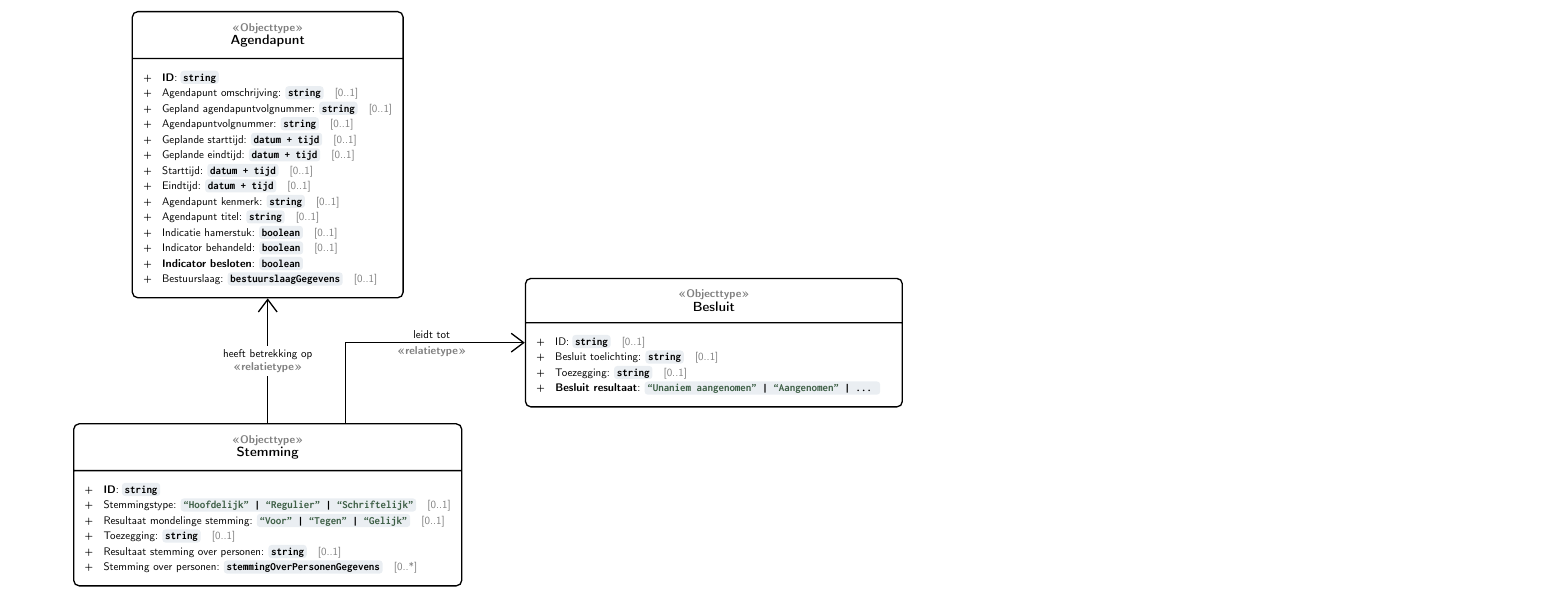
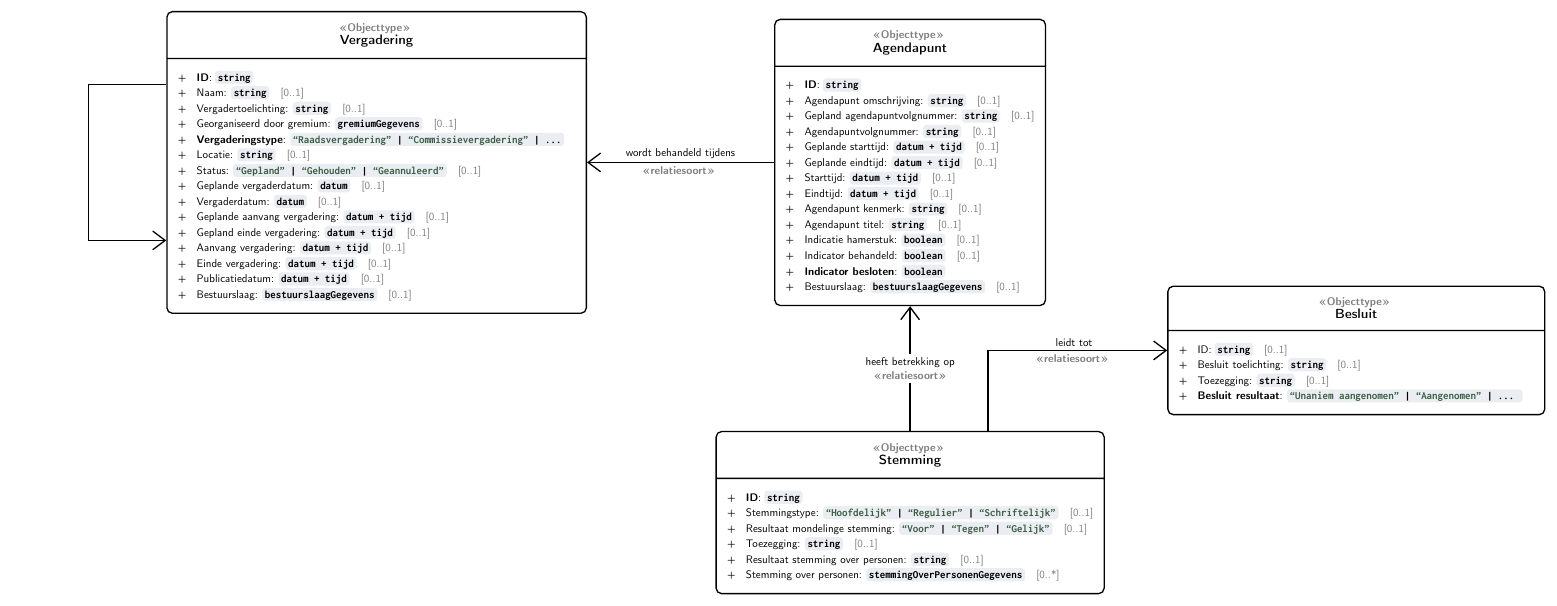
Before and after one commit to Regionaal-Archief-Rivierenland/ORI-XSD, a LaTeX figure (docs/UML.tex): the whole page. Compiled offline with pdfLaTeX; a LaTeX package or settings file that is missing is left out.

Commit message:
Deelvergadering start

```diff
--- a/docs/UML.tex
+++ b/docs/UML.tex
@@ -35,6 +35,29 @@
 
 %% for templates
 \usepackage{xparse}
+
+\begin{document}
+
+%% set default font to myriad pro
+%% \renewcommand{\familydefault}{\sfdefault}
+\sffamily
+
+\usetikzlibrary{arrows}
+\usetikzlibrary{calc}
+\usetikzlibrary{arrows.meta}
+\usetikzlibrary{shapes.multipart}
+\usetikzlibrary{positioning}
+
+%% TODO
+%% - I think the arrow between vergadering and mediabron should be verplicht at least once
+%% - make bestuurslaag a "GegevensGroupType" that recieves multiple arrows
+%% - check if different number style in Myriad pro looks nice
+%%   - not really
+%% - try semi boldfont for Attribute names
+%%   - too difficult with pdflatex
+%% - maybe bullets instead of plusses? Making a proper list also gives more flexibility
+%%    - all the more because the plusses serve little purposes
+
 \newcommand\mystrut{\rule[-2.5pt]{0pt}{12pt}}
 %% datatype typesetting
 \newcommand{\datatype}[2][text]{%
@@ -56,32 +79,13 @@
       {\textcolor{black}{\textbf{#2}}}
 }
 
-
-
-\begin{document}
-
-%% set default font to myriad pro
-%% \renewcommand{\familydefault}{\sfdefault}
-\sffamily
-
-\usetikzlibrary{arrows}
-\usetikzlibrary{calc}
-\usetikzlibrary{arrows.meta}
-\usetikzlibrary{shapes.multipart}
-\usetikzlibrary{positioning}
-
-%% TODO
-%% - check if different number style in Myriad pro looks nice
-%%   - not really
-%% - try semi boldfont for Attribute names
-%%   - too difficult with pdflatex
-%% - maybe bullets instead of plusses? Making a proper list also gives more flexibility
-%%    - all the more because the plusses serve little purposes
-
+\newcommand{\umltype}[1]{
+  {\textbf{\textcolor{gray}{\guillemotleft#1\guillemotright}}}
+}
 
 %% Header of boxes
 \newcommand{\objectheader}[2]{
-  {\textbf{\textcolor{gray}{\guillemotleft#1\guillemotright}}} \\
+  \umltype{#1} \\
   {\large \textbf{#2}}
   \nodepart[align=left]{two}
 }
@@ -89,10 +93,14 @@
 %% Attribute typesetting
 \newcommand{\attribute}[3]{+ \; #1: \datatype{#2} \; \textcolor{gray}{#3}}
 
+\newcommand{\keuze}[1]{\textcolor{darkgreen}{``#1''}}
+
 \begin{tikzpicture}[
     %% not sure why the "header" is still centered after align=left, but oh well
     ORI object/.style={rectangle split, rectangle split parts=2,
-      draw=black, align=left, rounded corners=5pt, very thick, inner sep=10pt}, align=center]
+      draw=black, rounded corners=5pt, very thick, inner sep=10pt},
+    relatiepijl/.style={-{Straight Barb[length=4mm,width=6mm]}, very thick},
+    align=center]
 
   \node (agendapunt) [ORI object, align=center]
         {
@@ -114,13 +122,36 @@
           \attribute{Bestuurslaag}{bestuurslaagGegevens}{[0..1]}
         };
 
+   \node (vergadering) [ORI object, align=center, left=6cm of agendapunt]
+        {
+          \objectheader{Objecttype}{Vergadering}
+
+          \attribute{\textbf{ID}}{string}{} \\
+          \attribute{Naam}{string}{[0..1]} \\
+          \attribute{Vergadertoelichting}{string}{[0..1]} \\
+          \attribute{Georganiseerd door gremium}{gremiumGegevens}{[0..1]} \\
+          \attribute{\textbf{Vergaderingstype}}{\keuze{Raadsvergadering} | \keuze{Commissievergadering} | ...}{} \\
+          \attribute{Locatie}{string}{[0..1]} \\
+          \attribute{Status}{\keuze{Gepland} | \keuze{Gehouden} | \keuze{Geannuleerd}}{[0..1]} \\
+          \attribute{Geplande vergaderdatum}{datum}{[0..1]} \\
+          \attribute{Vergaderdatum}{datum}{[0..1]} \\
+          \attribute{Geplande aanvang vergadering}{datum + tijd}{[0..1]} \\
+          \attribute{Gepland einde vergadering}{datum + tijd}{[0..1]} \\
+          \attribute{Aanvang vergadering}{datum + tijd}{[0..1]} \\
+          \attribute{Einde vergadering}{datum + tijd}{[0..1]} \\
+          \attribute{Publicatiedatum}{datum + tijd}{[0..1]} \\
+          \attribute{Bestuurslaag}{bestuurslaagGegevens}{[0..1]}
+        };
+        %% One could argue that this should just be another attribute
+        \draw[->, relatiepijl] ($(vergadering.west)+(0,2.5)$) |- ($(vergadering.west)+(-2.5,2.5)$) |- ($(vergadering.west)+(-2.5,-2.5)$) -- ($(vergadering.west)+(0,-2.5)$);
+
   \node (stemming) [ORI object, below = 4cm of agendapunt, align=center]
         {
           \objectheader{Objecttype}{Stemming}
 
           \attribute{\textbf{ID}}{string}{} \\
-          \attribute{Stemmingstype}{\textcolor{darkgreen}{``Hoofdelijk''} | \textcolor{darkgreen}{``Regulier''} | \textcolor{darkgreen}{``Schriftelijk''}}{[0..1]}\\
-          \attribute{Resultaat mondelinge stemming}{\textcolor{darkgreen}{``Voor''} | \textcolor{darkgreen}{``Tegen''} | \textcolor{darkgreen}{``Gelijk''}}{[0..1]} \\
+          \attribute{Stemmingstype}{\keuze{Hoofdelijk} | \keuze{Regulier} | \keuze{Schriftelijk}}{[0..1]}\\
+          \attribute{Resultaat mondelinge stemming}{\keuze{Voor} | \keuze{Tegen} | \keuze{Gelijk}}{[0..1]} \\
           \attribute{Toezegging}{string}{[0..1]} \\
           \attribute{Resultaat stemming over personen}{string}{[0..1]} \\
           \attribute{Stemming over personen}{stemmingOverPersonenGegevens}{[0..*]}
@@ -133,15 +164,16 @@
           \attribute{ID}{string}{[0..1]} \\
           \attribute{Besluit toelichting}{string}{[0..1]} \\
           \attribute{Toezegging}{string}{[0..1]} \\
-          \attribute{\textbf{Besluit resultaat}}{\textcolor{darkgreen}{``Unaniem aangenomen''} | \textcolor{darkgreen}{``Aangenomen''} | ... }{}
+          \attribute{\textbf{Besluit resultaat}}{\keuze{Unaniem aangenomen} | \keuze{Aangenomen} | ... }{}
         };
 
         %% arrows
-        \draw [-{Straight Barb[length=4mm,width=6mm]}, very thick] (stemming) -- node [anchor=center, fill=white] {heeft betrekking op\\\textcolor{gray}{\textbf{\guillemotleft{relatietype}\guillemotright}}} (agendapunt);
+        \draw [relatiepijl] (stemming) -- node [anchor=center, fill=white] {heeft betrekking op\\\umltype{relatiesoort}} (agendapunt);
         %% \draw [very thick] ($(stemming.north)+(2.5,0)$) -- node{cool} ++($stemming.north)+(2.5,0)$) --  (besluit);
 
 
-        \draw[->, -{Straight Barb[length=4mm,width=6mm]}, very thick] ($(stemming.north)+(2.5,0)$) |-  (besluit.west) node [fill=white, pos=0.74, above] {leidt tot} node [fill=white, pos=0.74, below] {\textcolor{gray}{\textbf{\guillemotleft{relatietype}\guillemotright}}};
+        \draw[->, relatiepijl] ($(stemming.north)+(2.5,0)$) |- (besluit.west) node [fill=white, pos=0.74, above] {leidt tot} node [fill=white, pos=0.74, below] {\umltype{relatiesoort}};
+        \draw[relatiepijl] (agendapunt) -- (vergadering) node [fill=white, pos=0.5, above] {wordt behandeld tijdens} node [fill=white, pos=0.5, below] {\umltype{relatiesoort}};
 
 \end{tikzpicture}
 
```
